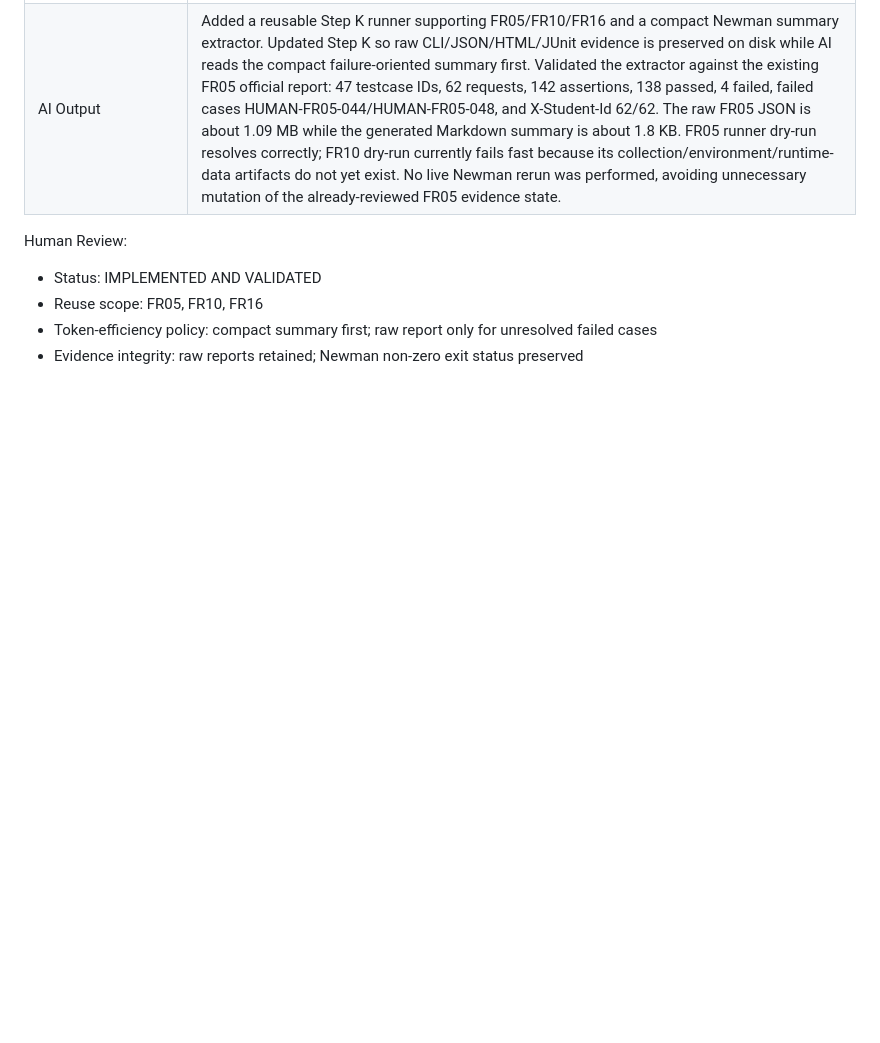
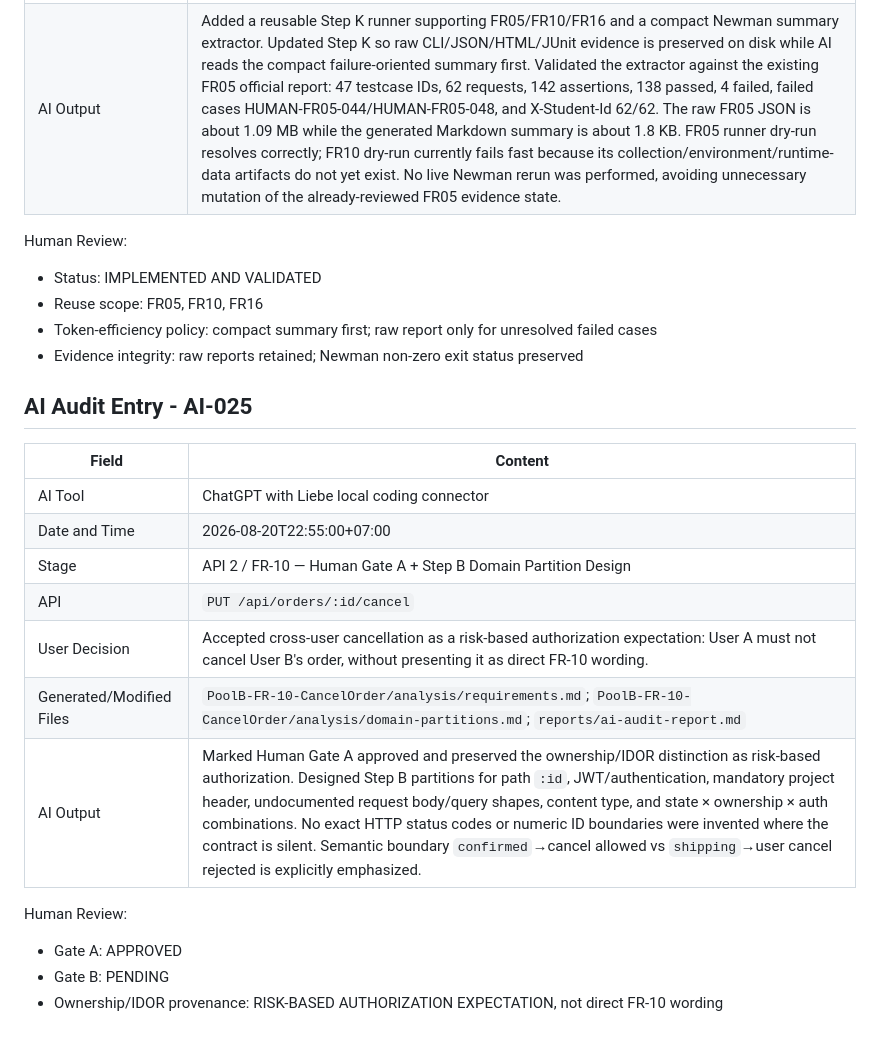
Before and after one commit to nhphunng/SoftwareTesting-Homework, a Markdown page: HW06/reports/ai-audit-report.md, the part around the change. Drawn GitHub-style; blank space fills up the shorter version.

Commit message:
feat(hw06): add domain partition design for FR-10 Cancel Order API and update AI audit report

```diff
--- a/HW06/reports/ai-audit-report.md
+++ b/HW06/reports/ai-audit-report.md
@@ -619,3 +619,20 @@ Human Review:
 - Reuse scope: FR05, FR10, FR16
 - Token-efficiency policy: compact summary first; raw report only for unresolved failed cases
 - Evidence integrity: raw reports retained; Newman non-zero exit status preserved
+
+## AI Audit Entry - AI-025
+
+| Field | Content |
+| --- | --- |
+| AI Tool | ChatGPT with Liebe local coding connector |
+| Date and Time | 2026-08-20T22:55:00+07:00 |
+| Stage | API 2 / FR-10 — Human Gate A + Step B Domain Partition Design |
+| API | `PUT /api/orders/:id/cancel` |
+| User Decision | Accepted cross-user cancellation as a risk-based authorization expectation: User A must not cancel User B's order, without presenting it as direct FR-10 wording. |
+| Generated/Modified Files | `PoolB-FR-10-CancelOrder/analysis/requirements.md`; `PoolB-FR-10-CancelOrder/analysis/domain-partitions.md`; `reports/ai-audit-report.md` |
+| AI Output | Marked Human Gate A approved and preserved the ownership/IDOR distinction as risk-based authorization. Designed Step B partitions for path `:id`, JWT/authentication, mandatory project header, undocumented request body/query shapes, content type, and state × ownership × auth combinations. No exact HTTP status codes or numeric ID boundaries were invented where the contract is silent. Semantic boundary `confirmed`→cancel allowed vs `shipping`→user cancel rejected is explicitly emphasized. |
+
+Human Review:
+- Gate A: APPROVED
+- Gate B: PENDING
+- Ownership/IDOR provenance: RISK-BASED AUTHORIZATION EXPECTATION, not direct FR-10 wording
```
Also changed, not shown: 1 other file.
